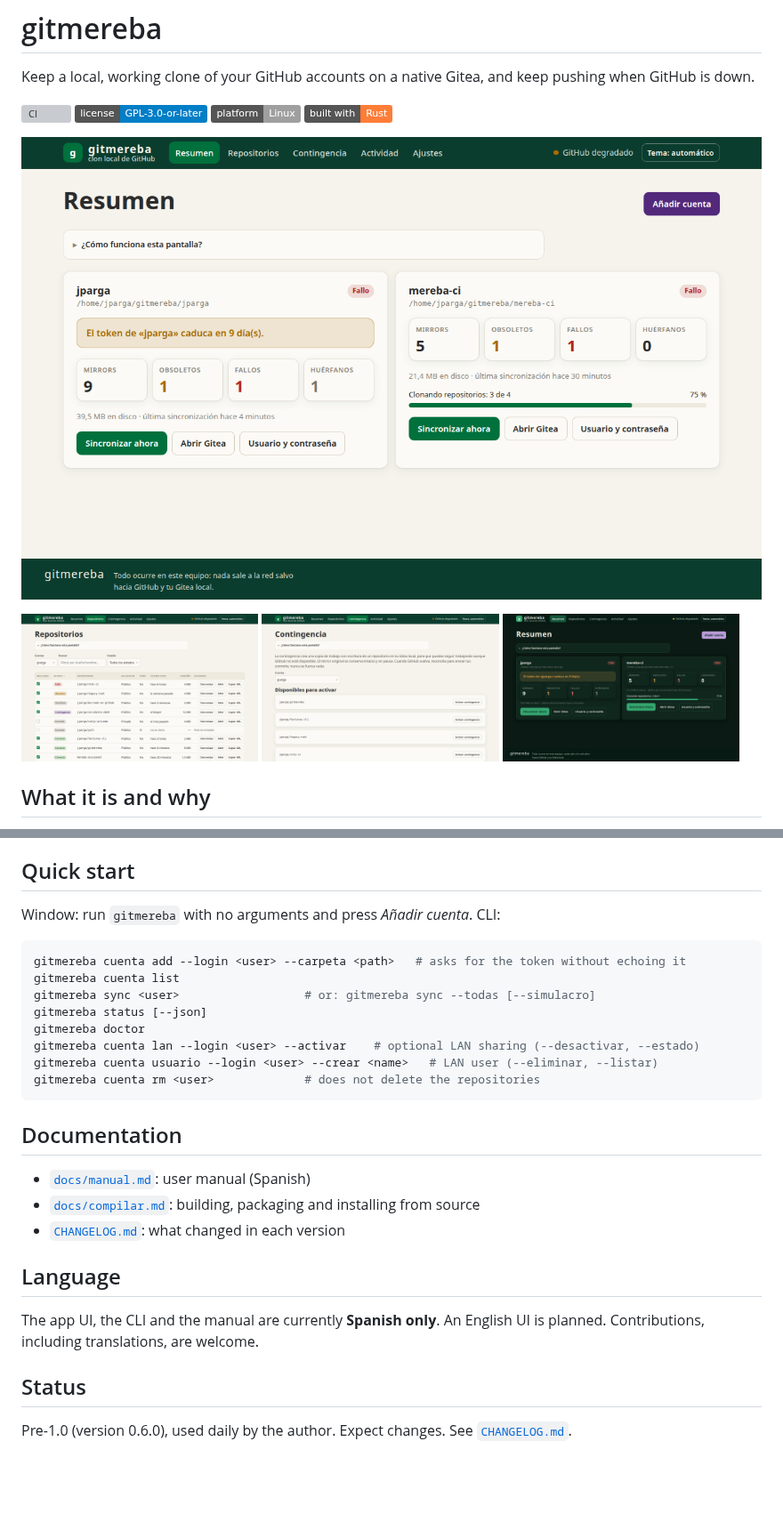
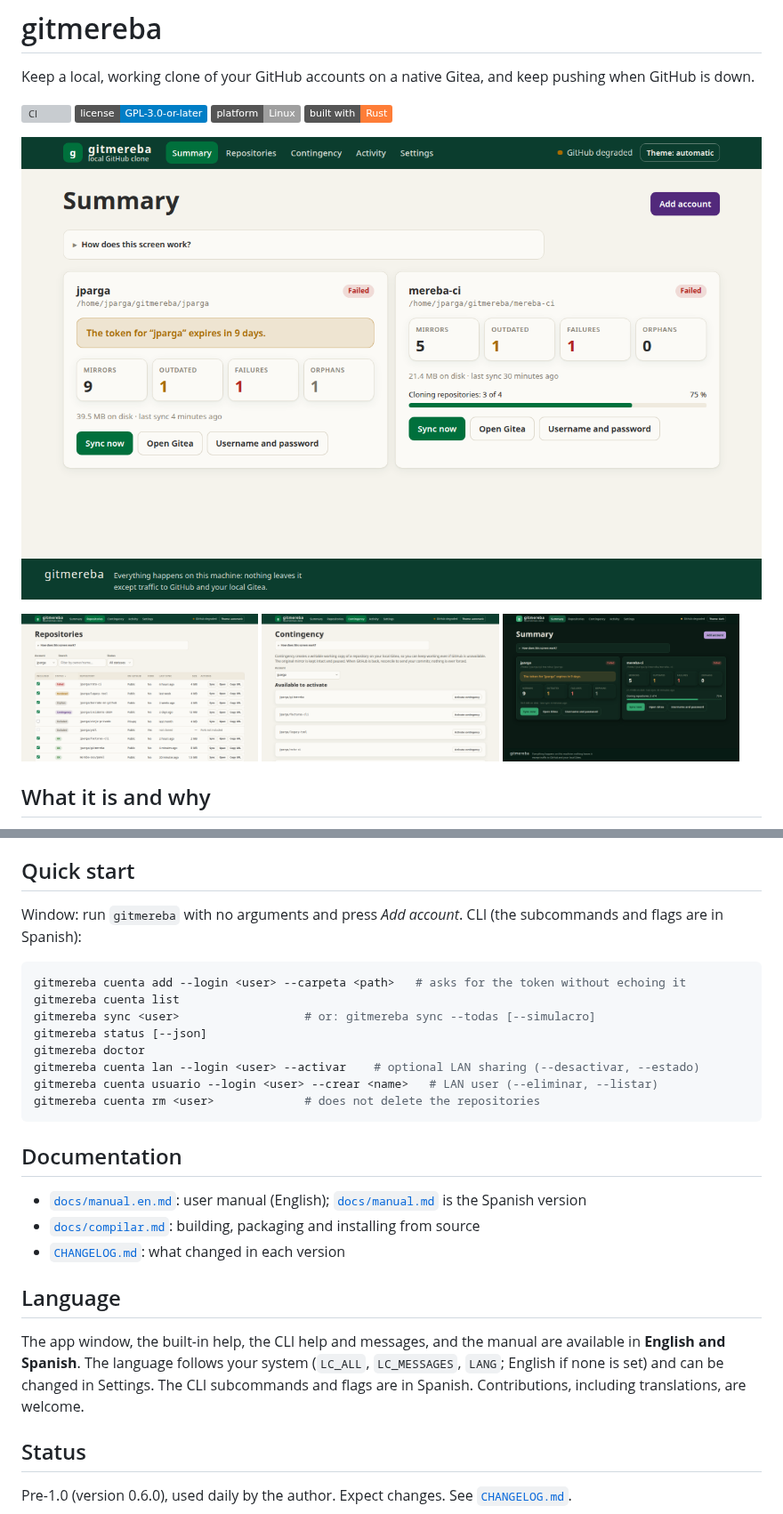
Before and after one commit to jparga/gitmereba, a Markdown page: README.md, 2 parts joined by grey strips. Shown at 89% size. Drawn GitHub-style; pictures changed too: docs/capturas/contingencia.en.png (added), docs/capturas/repositorios.en.png (added), docs/capturas/resumen-oscuro.en.png (added); badges without logos; blank space fills up the shorter version; grey boxes are pictures that could not be loaded.

````diff
--- a/README.md
+++ b/README.md
@@ -9,12 +9,12 @@ Keep a local, working clone of your GitHub accounts on a native Gitea, and keep
 ![Platform: Linux](https://img.shields.io/badge/platform-Linux-lightgrey)
 ![Rust](https://img.shields.io/badge/built%20with-Rust-orange)
 
-![gitmereba, Resumen (summary) screen](docs/capturas/resumen.png)
+![gitmereba, Summary screen](docs/capturas/resumen.en.png)
 
 <p>
-  <img src="docs/capturas/repositorios.png" alt="Repositorios screen" width="32%">
-  <img src="docs/capturas/contingencia.png" alt="Contingencia screen" width="32%">
-  <img src="docs/capturas/resumen-oscuro.png" alt="Resumen screen, dark theme" width="32%">
+  <img src="docs/capturas/repositorios.en.png" alt="Repositories screen" width="32%">
+  <img src="docs/capturas/contingencia.en.png" alt="Contingency screen" width="32%">
+  <img src="docs/capturas/resumen-oscuro.en.png" alt="Summary screen, dark theme" width="32%">
 </p>
 
 ## What it is and why
@@ -115,7 +115,7 @@ To build from source or install without root, see [`docs/compilar.md`](docs/comp
 
 ## Quick start
 
-Window: run `gitmereba` with no arguments and press *Añadir cuenta*. CLI:
+Window: run `gitmereba` with no arguments and press *Add account*. CLI (the subcommands and flags are in Spanish):
 
 ```bash
 gitmereba cuenta add --login <user> --carpeta <path>   # asks for the token without echoing it
@@ -130,14 +130,16 @@ gitmereba cuenta rm <user>             # does not delete the repositories
 
 ## Documentation
 
-- [`docs/manual.md`](docs/manual.md): user manual (Spanish)
+- [`docs/manual.en.md`](docs/manual.en.md): user manual (English); [`docs/manual.md`](docs/manual.md) is the Spanish version
 - [`docs/compilar.md`](docs/compilar.md): building, packaging and installing from source
 - [`CHANGELOG.md`](CHANGELOG.md): what changed in each version
 
 ## Language
 
-The app UI, the CLI and the manual are currently **Spanish only**. An English UI is planned.
-Contributions, including translations, are welcome.
+The app window, the built-in help, the CLI help and messages, and the manual are available in
+**English and Spanish**. The language follows your system (`LC_ALL`, `LC_MESSAGES`, `LANG`;
+English if none is set) and can be changed in Settings. The CLI subcommands and flags are in
+Spanish. Contributions, including translations, are welcome.
 
 ## Status
 
````
Also changed, not shown: README.es.md (+5 -3 lines), 1 other file.
